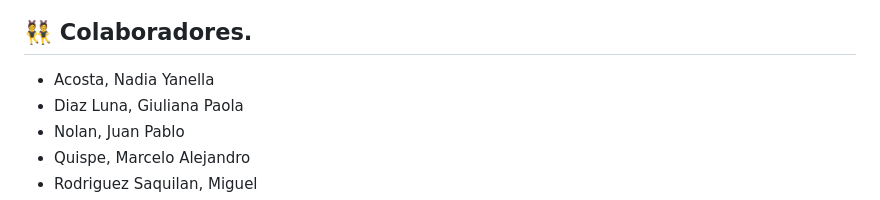
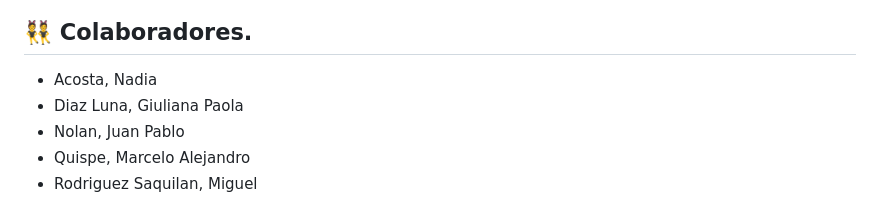
Before and after one commit to CodeSystem2022/TheInformaticHamstersProyectoPython, a Markdown page: README.md, the part around the change. Rendered like a GitHub page.

Commit message:
Modificacion

```diff
--- a/README.md
+++ b/README.md
@@ -60,7 +60,7 @@
 
 <h2> 👯 Colaboradores. </h2>
 <ul>
-    <li>Acosta, Nadia Yanella</li>
+    <li>Acosta, Nadia </li>
     <li>Diaz Luna, Giuliana Paola</li>
     <li>Nolan, Juan Pablo</li>
     <li>Quispe, Marcelo Alejandro</li>
```
